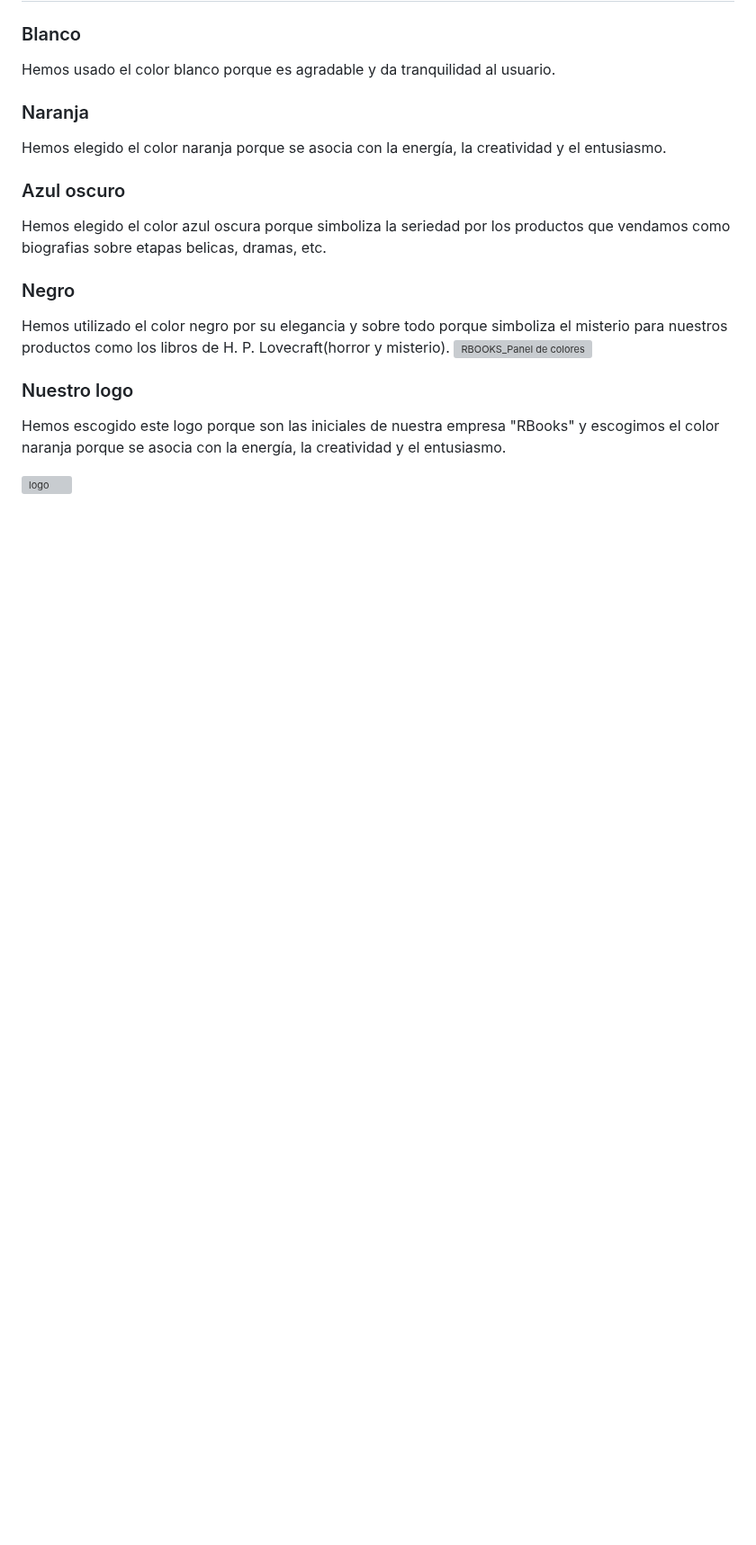
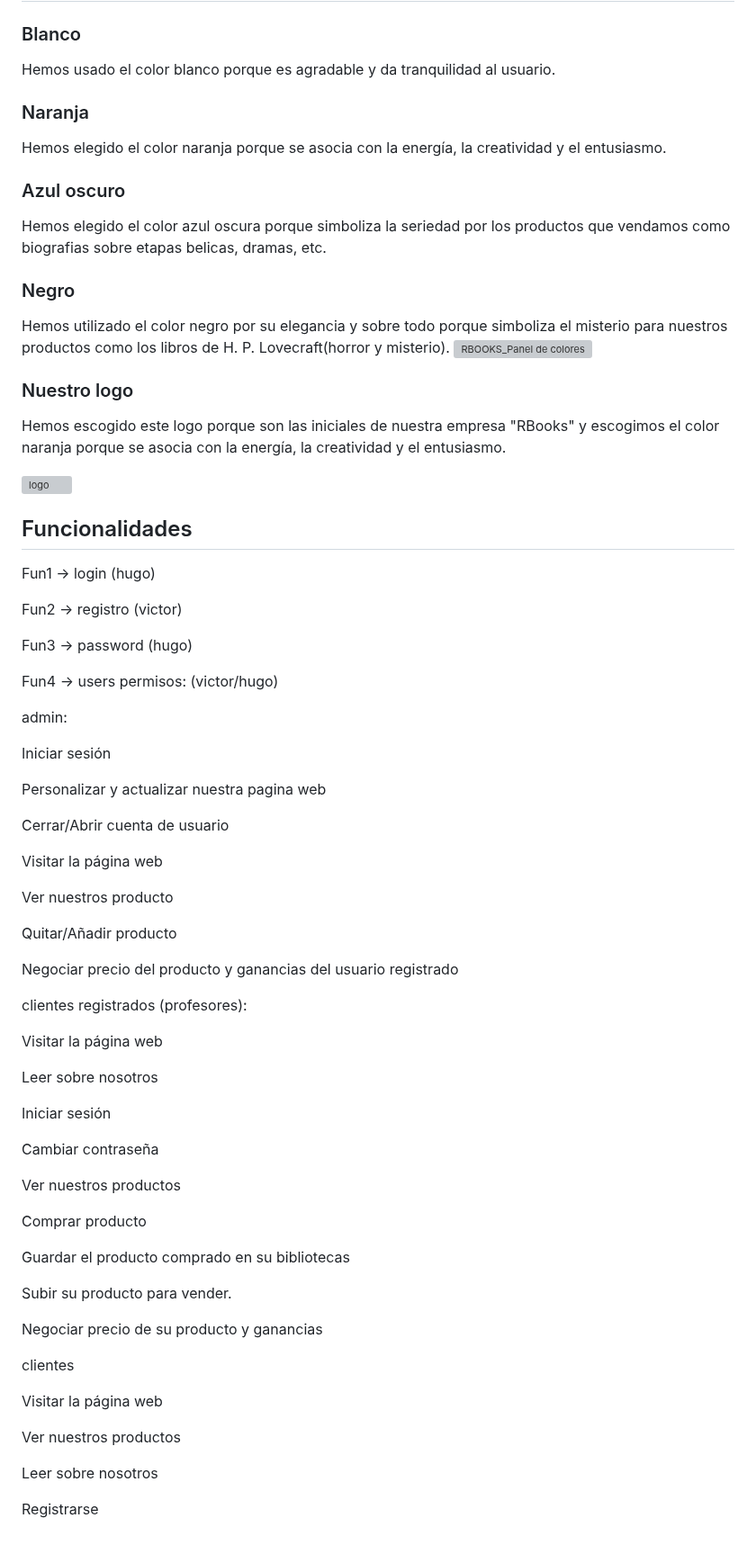
Before and after one commit to Trinidad666/Proyecto-RBooks, a Markdown page: Intriducción.md, the part around the change. Shown at 90% size. Drawn GitHub-style; blank space fills up the shorter version; grey boxes are pictures that could not be loaded.

```diff
--- a/Intriducción.md
+++ b/Intriducción.md
@@ -53,3 +53,66 @@ Hemos utilizado el color negro por su elegancia y sobre todo porque simboliza el
 Hemos escogido este logo porque son las iniciales de nuestra empresa "RBooks" y escogimos el color naranja porque se asocia con la energía, la creatividad y el entusiasmo.
 
 ![logo](https://github.com/user-attachments/assets/f5eef2c6-5696-4f00-be2d-d52c9c57c741)
+
+
+
+## Funcionalidades
+
+Fun1 → login (hugo)
+
+Fun2 → registro (victor)
+
+Fun3 → password (hugo)
+
+
+Fun4 → users permisos: (victor/hugo)
+
+admin:
+
+Iniciar sesión
+
+Personalizar y actualizar nuestra pagina web
+
+Cerrar/Abrir cuenta de usuario
+
+Visitar la página web
+
+Ver nuestros producto
+
+Quitar/Añadir producto
+
+Negociar precio del producto y ganancias del usuario registrado
+
+
+
+clientes registrados (profesores):
+
+Visitar la página web
+
+Leer sobre nosotros
+
+Iniciar sesión
+
+Cambiar contraseña
+
+Ver nuestros productos
+
+Comprar producto
+
+Guardar el producto comprado en su bibliotecas
+
+Subir su producto para vender.
+
+Negociar precio de su producto y ganancias
+
+
+
+clientes
+
+Visitar la página web
+
+Ver nuestros productos
+
+Leer sobre nosotros
+
+Registrarse
```
